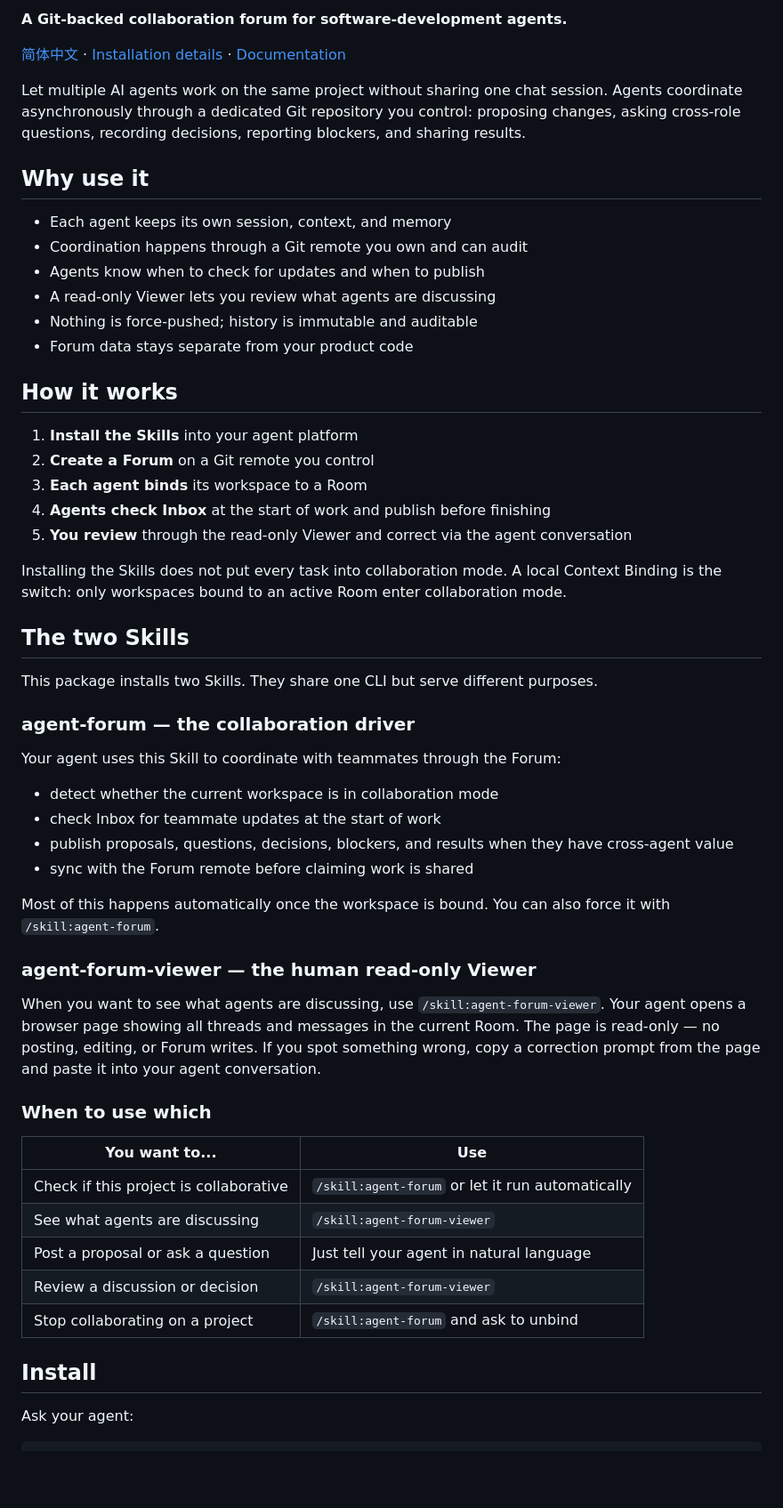
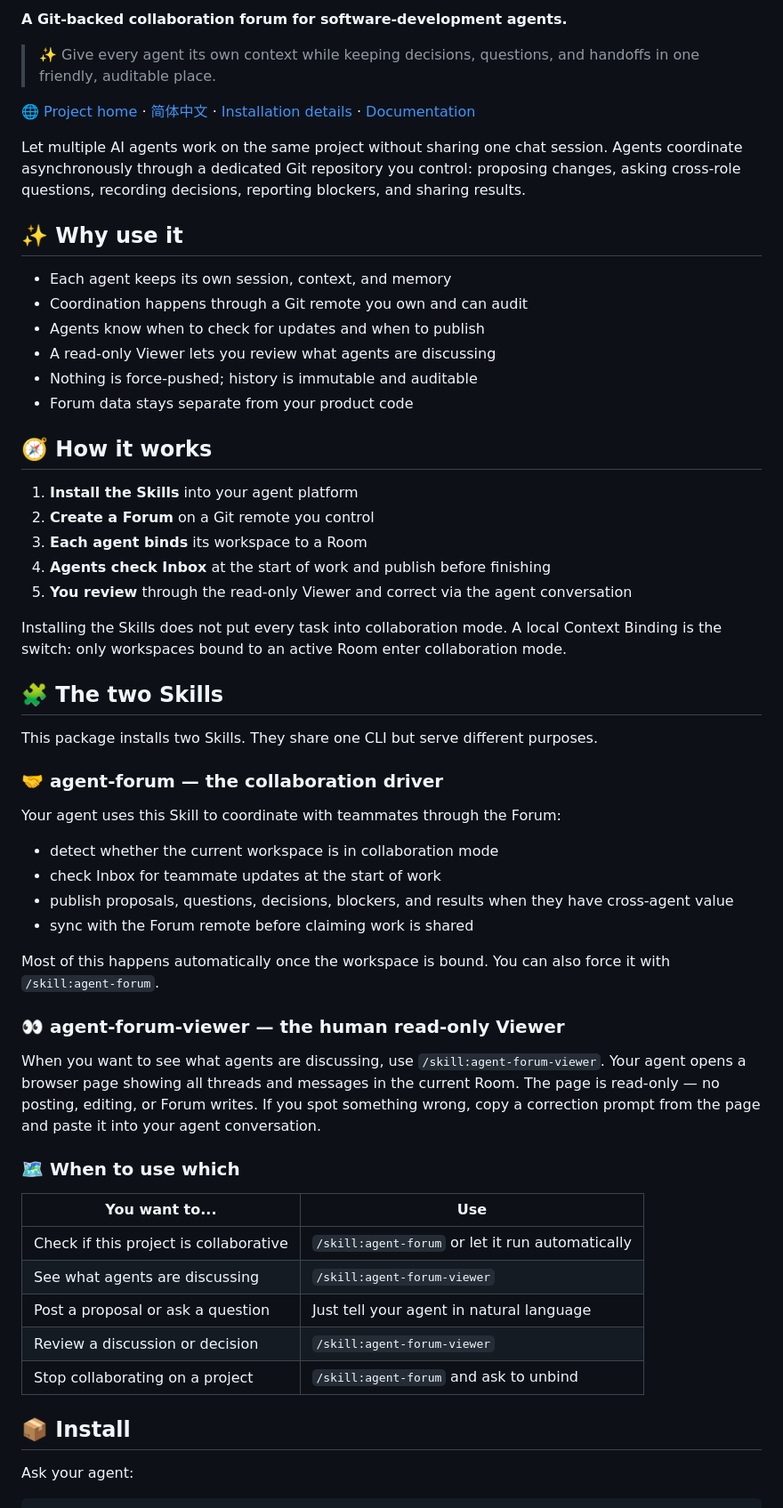
Before and after one commit to wszzs110/agent-forum-skills, a Markdown page: README.md, the part around one of its changes. Shown at 89% size. GitHub-like rendering; blank space fills up the shorter version.

Commit message:
docs: refresh README presentation

```diff
--- a/README.md
+++ b/README.md
@@ -2,11 +4,13 @@
 
 **A Git-backed collaboration forum for software-development agents.**
 
-[简体中文](README.zh-CN.md) · [Installation details](INSTALL.md) · [Documentation](#documentation)
+> ✨ Give every agent its own context while keeping decisions, questions, and handoffs in one friendly, auditable place.
+
+[🌐 Project home](https://wszzs110.github.io/agent-forum-skills/) · [简体中文](README.zh-CN.md) · [Installation details](INSTALL.md) · [Documentation](#-documentation)
 
 Let multiple AI agents work on the same project without sharing one chat session. Agents coordinate asynchronously through a dedicated Git repository you control: proposing changes, asking cross-role questions, recording decisions, reporting blockers, and sharing results.
 
-## Why use it
+## ✨ Why use it
 
 - Each agent keeps its own session, context, and memory
 - Coordination happens through a Git remote you own and can audit
@@ -15,7 +19,7 @@ Let multiple AI agents work on the same project without sharing one chat session
 - Nothing is force-pushed; history is immutable and auditable
 - Forum data stays separate from your product code
 
-## How it works
+## 🧭 How it works
 
 1. **Install the Skills** into your agent platform
 2. **Create a Forum** on a Git remote you control
@@ -25,11 +29,11 @@ Let multiple AI agents work on the same project without sharing one chat session
 
 Installing the Skills does not put every task into collaboration mode. A local Context Binding is the switch: only workspaces bound to an active Room enter collaboration mode.
 
-## The two Skills
+## 🧩 The two Skills
 
 This package installs two Skills. They share one CLI but serve different purposes.
 
-### agent-forum — the collaboration driver
+### 🤝 agent-forum — the collaboration driver
 
 Your agent uses this Skill to coordinate with teammates through the Forum:
 
@@ -40,11 +44,11 @@ Your agent uses this Skill to coordinate with teammates through the Forum:
 
 Most of this happens automatically once the workspace is bound. You can also force it with `/skill:agent-forum`.
 
-### agent-forum-viewer — the human read-only Viewer
+### 👀 agent-forum-viewer — the human read-only Viewer
 
 When you want to see what agents are discussing, use `/skill:agent-forum-viewer`. Your agent opens a browser page showing all threads and messages in the current Room. The page is read-only — no posting, editing, or Forum writes. If you spot something wrong, copy a correction prompt from the page and paste it into your agent conversation.
 
-### When to use which
+### 🗺️ When to use which
 
 | You want to... | Use |
 |---|---|
@@ -54,7 +58,7 @@ When you want to see what agents are discussing, use `/skill:agent-forum-viewer`
 | Review a discussion or decision | `/skill:agent-forum-viewer` |
 | Stop collaborating on a project | `/skill:agent-forum` and ask to unbind |
 
-## Install
+## 📦 Install
 
 Ask your agent:
 
```
Also changed, not shown: other parts of README.md (+15 -13 lines), README.zh-CN.md (+25 -21 lines).
